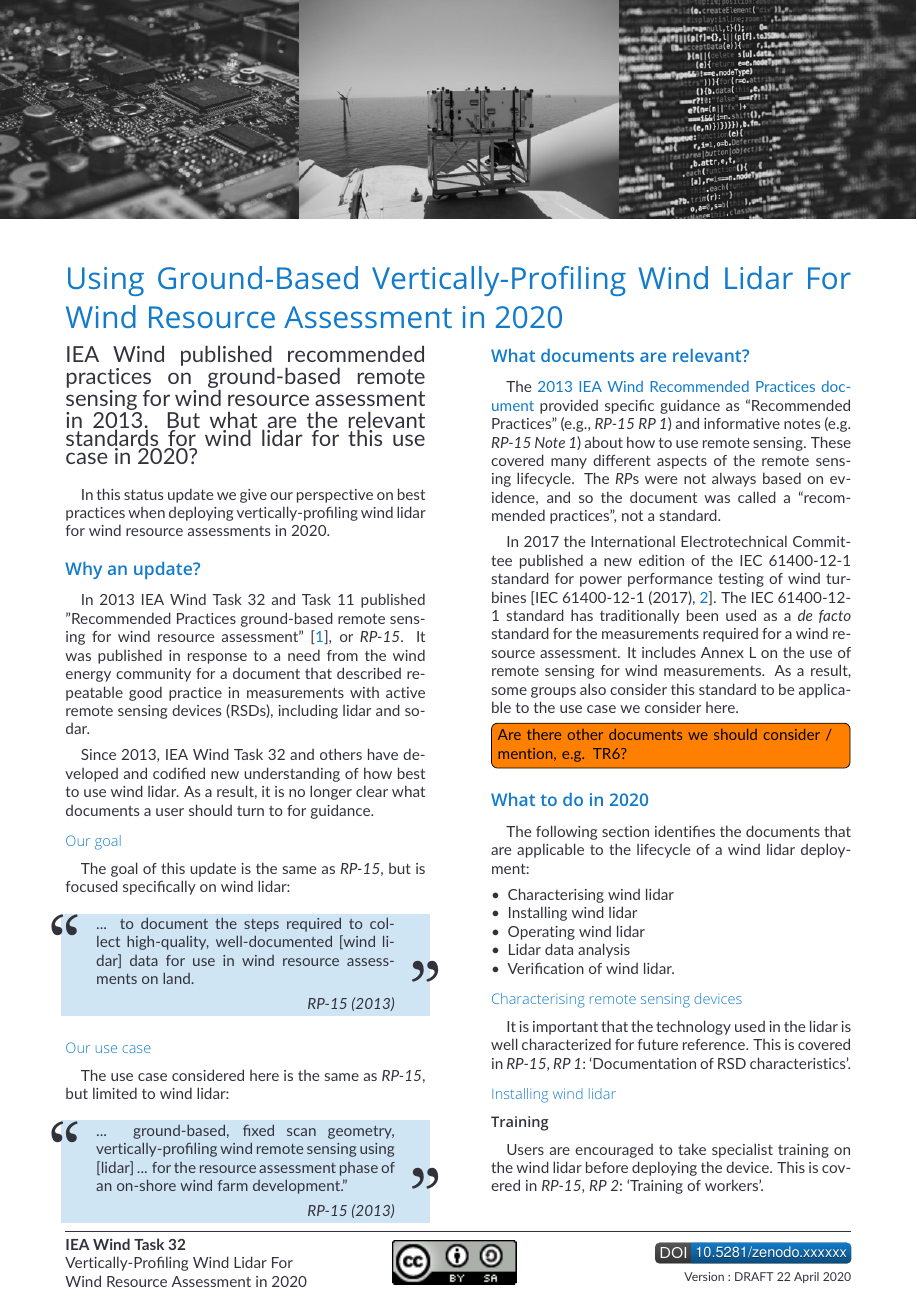
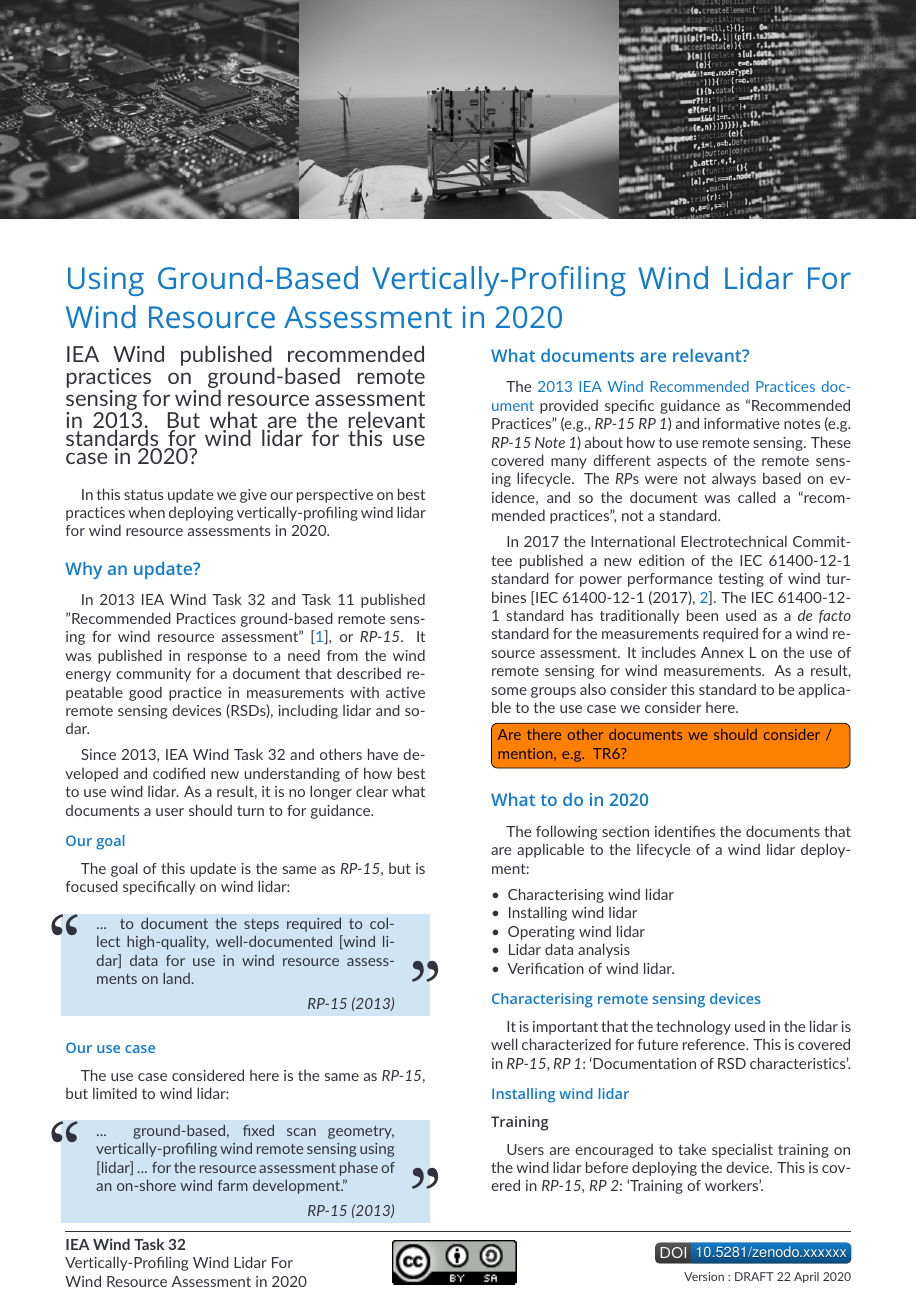
Before and after one commit to IEA-Wind-Task-32/RP15-status-update, a LaTeX document (main.tex, which reads Task32FlyerLatexStyle/Task32Flyer.sty): page 1 of 4. The pictures show the PDF file main.pdf that the author committed with the source.

Commit message:
FIX: Heading formatting

```diff
--- a/Task32FlyerLatexStyle/Task32Flyer.sty
+++ b/Task32FlyerLatexStyle/Task32Flyer.sty
@@ -246,9 +246,9 @@
     \@startsection{subsection}{2}{\z@}
     {3pt}
     {1pt}
-    {\color{Task32Blue}\fosfamily\normalsize\ltseries\selectfont}}
+    {\color{Task32Blue}\fosfamily\normalsize\sbseries\selectfont}}
 \renewcommand{\subsubsection}{%
-        \@startsection{subsubsection}{2}{\z@}
+        \@startsection{subsubsection}{3}{\z@}
         {3pt}
         {1pt}
         {\fosfamily\normalsize\sbseries\selectfont}}
```
Also changed, not shown: main.tex (+1 -1 lines), main.pdf.
